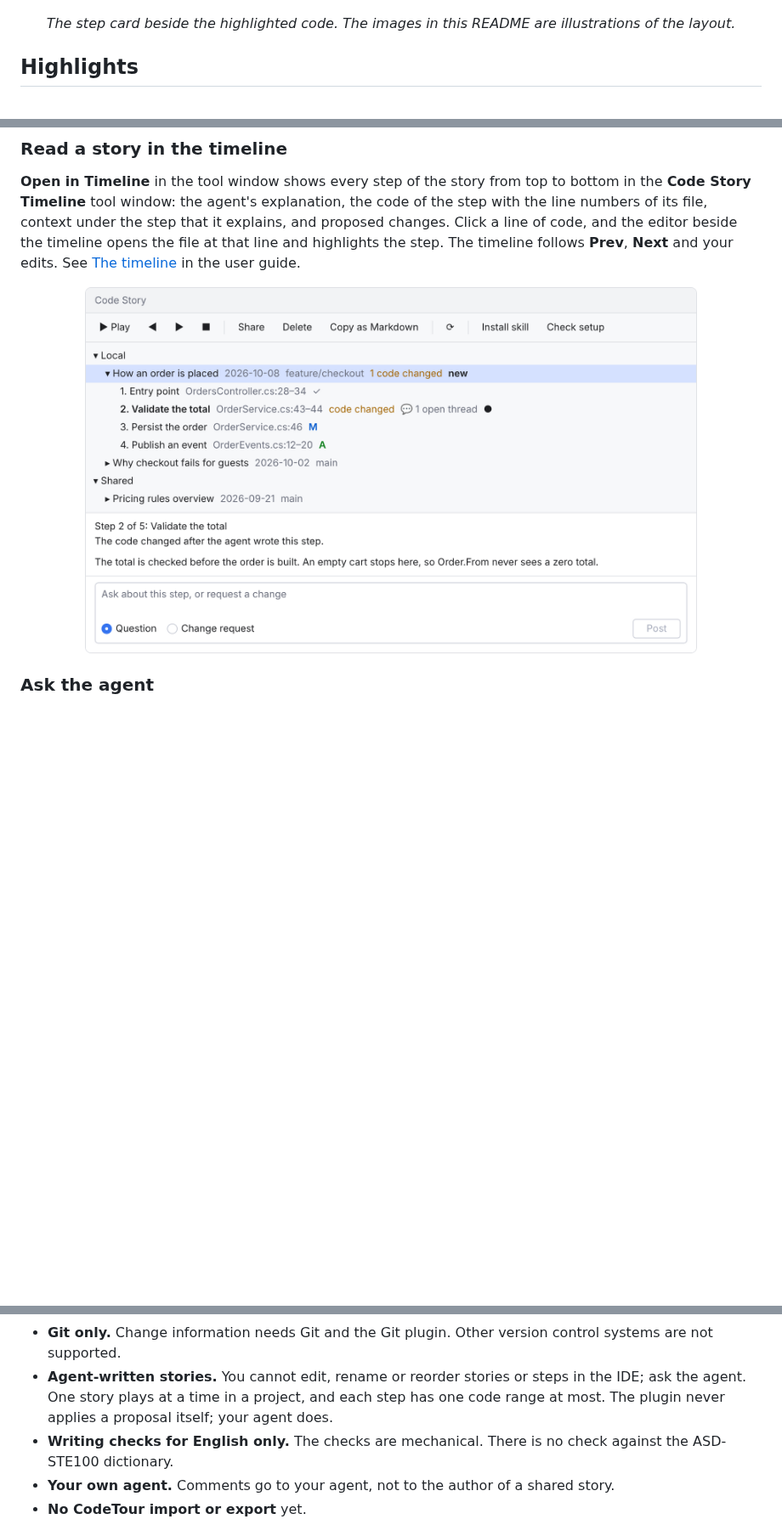
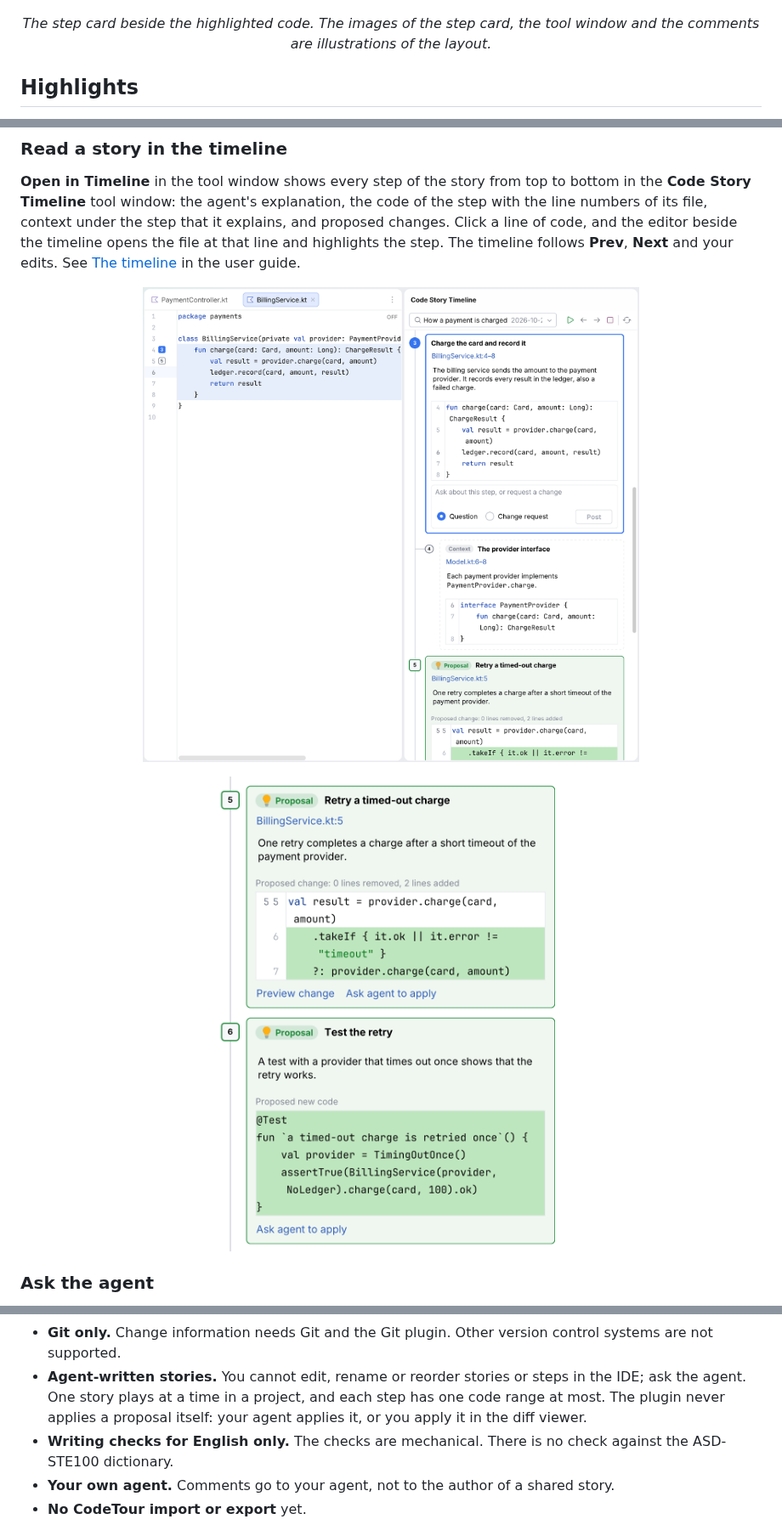
Before and after one commit to Hubert-Rybak/Jetbrains-Code-Story-Plugin, a Markdown page: README.md, 3 parts joined by grey strips. Shown at 85% size. GitHub-like rendering; pictures changed too: docs/images/timeline-light.png (added), docs/images/timeline-proposals-light.png (added); blank space fills up the shorter version.

```diff
--- a/README.md
+++ b/README.md
@@ -47,7 +47,7 @@ a short comment in a card beside the code.
 </p>
 
 <p align="center">
-  <i>The step card beside the highlighted code. The images in this README are illustrations of the layout.</i>
+  <i>The step card beside the highlighted code. The images of the step card, the tool window and the comments are illustrations of the layout.</i>
 </p>
 
 ## Highlights
@@ -152,8 +159,15 @@ line and highlights the step. The timeline follows **Prev**, **Next** and your e
 
 <p align="center">
   <picture>
-    <source media="(prefers-color-scheme: dark)" srcset="docs/images/tool-window-dark.png">
-    <img src="docs/images/tool-window-light.png" alt="The Code Story tool window: a toolbar, stories grouped under Local and Shared with dates, branches and step statuses, a details pane for the selected step, and the comment input below it." width="720">
+    <source media="(prefers-color-scheme: dark)" srcset="docs/images/timeline-dark.png">
+    <img src="docs/images/timeline-light.png" alt="The editor and the Code Story Timeline side by side. The editor highlights the code of step 3 and shows its gutter badge. In the timeline, step 3 is the current step, with its explanation, its code and the comment input. Below it are a context step and a proposal." width="800">
+  </picture>
+</p>
+
+<p align="center">
+  <picture>
+    <source media="(prefers-color-scheme: dark)" srcset="docs/images/timeline-proposals-dark.png">
+    <img src="docs/images/timeline-proposals-light.png" alt="Two proposals in the timeline. The first shows two added lines as a change of the current code, with Preview change and Ask agent to apply. The second proposes a new test." width="420">
   </picture>
 </p>
 
@@ -209,7 +223,8 @@ for a pull request description.
   systems are not supported.
 - **Agent-written stories.** You cannot edit, rename or reorder stories or steps in the
   IDE; ask the agent. One story plays at a time in a project, and each step has one code
-  range at most. The plugin never applies a proposal itself; your agent does.
+  range at most. The plugin never applies a proposal itself: your agent applies it, or you
+  apply it in the diff viewer.
 - **Writing checks for English only.** The checks are mechanical. There is no check
   against the ASD-STE100 dictionary.
 - **Your own agent.** Comments go to your agent, not to the author of a shared story.
```
Also changed, not shown: other parts of README.md (+7 -0 lines), CLAUDE.md (added, +147 -0 lines), CONTRIBUTING.md (+4 -1 lines), docs/images/timeline-dark.png (added), docs/images/timeline-proposals-dark.png (added), 8 other files.
